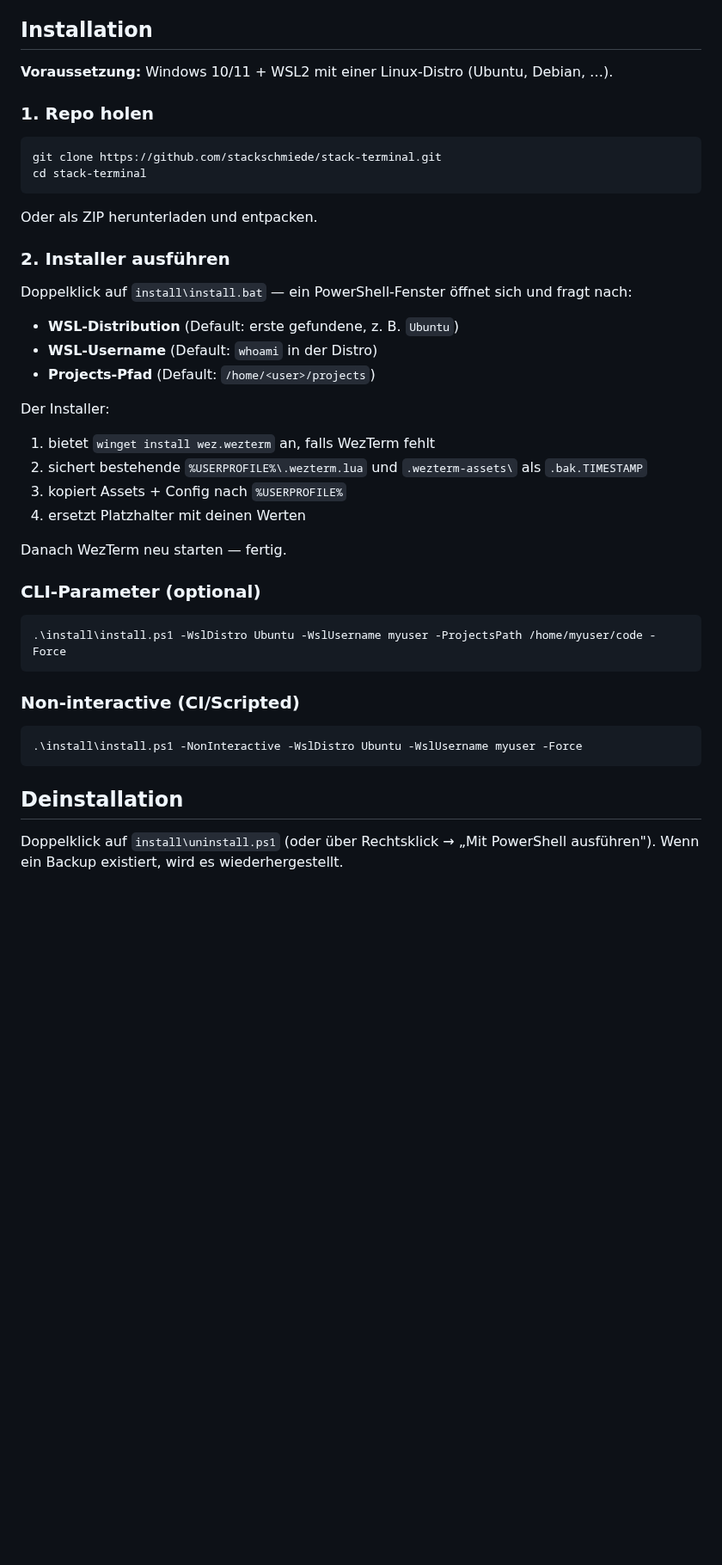
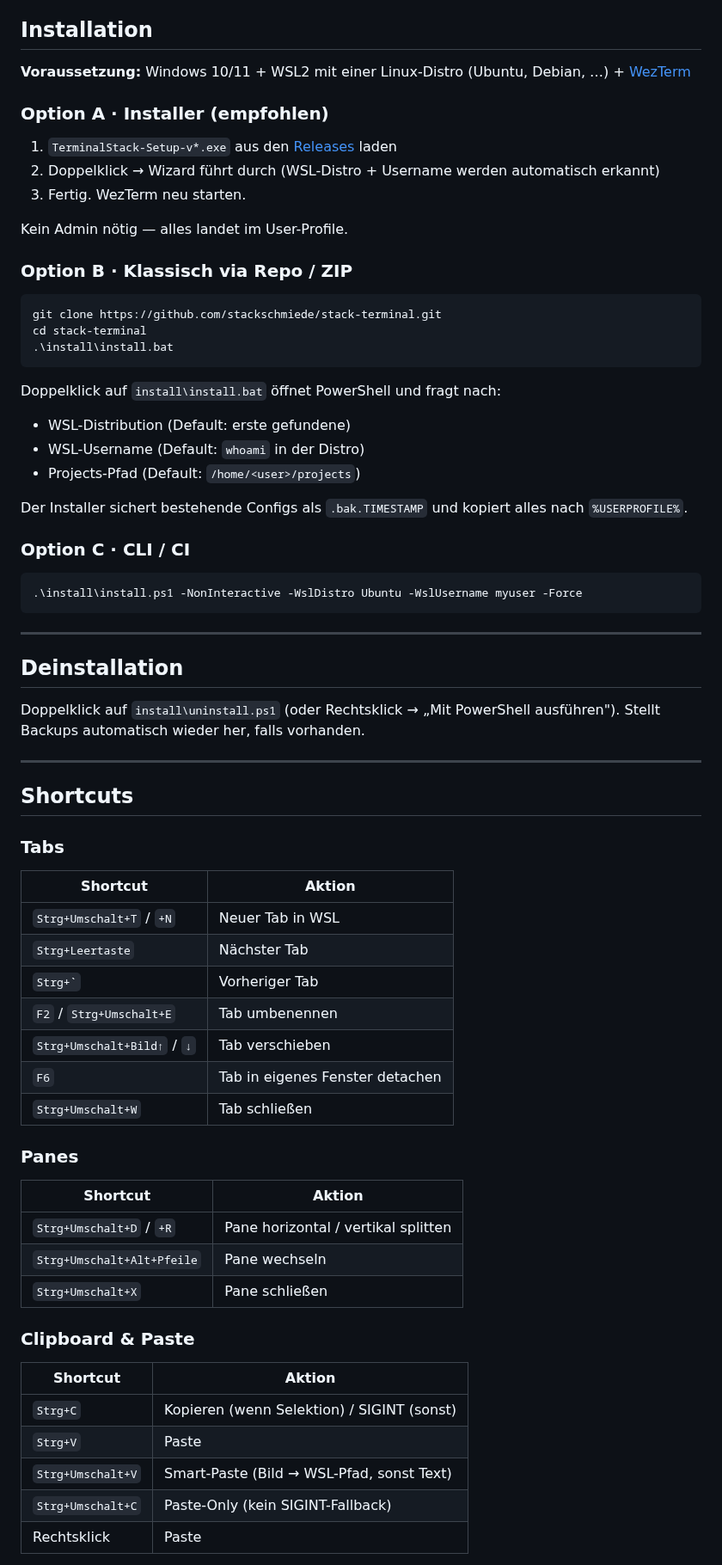
Before and after one commit to stackschmiede/stack-terminal, a Markdown page: README.md, the part around one of its changes. Shown at 86% size. Rendered like a GitHub page; blank space fills up the shorter version.

````diff
--- a/README.md
+++ b/README.md
@@ -22,46 +47,71 @@ Warme Werkstatt-Palette (Amber + Sage), WSL2-ready, Windows-freundliche Tastenbe
 
 ## Installation
 
-**Voraussetzung:** Windows 10/11 + WSL2 mit einer Linux-Distro (Ubuntu, Debian, …).
+**Voraussetzung:** Windows 10/11 + WSL2 mit einer Linux-Distro (Ubuntu, Debian, …) + [WezTerm](https://wezfurlong.org/wezterm/)
 
-### 1. Repo holen
+### Option A · Installer (empfohlen)
+
+1. `TerminalStack-Setup-v*.exe` aus den [Releases](https://github.com/stackschmiede/stack-terminal/releases) laden
+2. Doppelklick → Wizard führt durch (WSL-Distro + Username werden automatisch erkannt)
+3. Fertig. WezTerm neu starten.
+
+Kein Admin nötig — alles landet im User-Profile.
+
+### Option B · Klassisch via Repo / ZIP
 
 ```powershell
 git clone https://github.com/stackschmiede/stack-terminal.git
 cd stack-terminal
+.\install\install.bat
 ```
 
-Oder als ZIP herunterladen und entpacken.
+Doppelklick auf `install\install.bat` öffnet PowerShell und fragt nach:
+- WSL-Distribution (Default: erste gefundene)
+- WSL-Username (Default: `whoami` in der Distro)
+- Projects-Pfad (Default: `/home/<user>/projects`)
 
-### 2. Installer ausführen
+Der Installer sichert bestehende Configs als `.bak.TIMESTAMP` und kopiert alles nach `%USERPROFILE%`.
 
-Doppelklick auf `install\install.bat` — ein PowerShell-Fenster öffnet sich und fragt nach:
-
-- **WSL-Distribution** (Default: erste gefundene, z. B. `Ubuntu`)
-- **WSL-Username** (Default: `whoami` in der Distro)
-- **Projects-Pfad** (Default: `/home/<user>/projects`)
-
-Der Installer:
-
-1. bietet `winget install wez.wezterm` an, falls WezTerm fehlt
-2. sichert bestehende `%USERPROFILE%\.wezterm.lua` und `.wezterm-assets\` als `.bak.TIMESTAMP`
-3. kopiert Assets + Config nach `%USERPROFILE%`
-4. ersetzt Platzhalter mit deinen Werten
-
-Danach WezTerm neu starten — fertig.
-
-### CLI-Parameter (optional)
-
-```powershell
-.\install\install.ps1 -WslDistro Ubuntu -WslUsername myuser -ProjectsPath /home/myuser/code -Force
-```
-
-### Non-interactive (CI/Scripted)
+### Option C · CLI / CI
 
 ```powershell
 .\install\install.ps1 -NonInteractive -WslDistro Ubuntu -WslUsername myuser -Force
 ```
 
+---
+
 ## Deinstallation
 
-Doppelklick auf `install\uninstall.ps1` (oder über Rechtsklick → „Mit PowerShell ausführen"). Wenn ein Backup existiert, wird es wiederhergestellt.
+Doppelklick auf `install\uninstall.ps1` (oder Rechtsklick → „Mit PowerShell ausführen"). Stellt Backups automatisch wieder her, falls vorhanden.
+
+---
+
+## Shortcuts
+
+### Tabs
+| Shortcut | Aktion |
+|---|---|
+| `Strg+Umschalt+T` / `+N` | Neuer Tab in WSL |
+| `Strg+Leertaste` | Nächster Tab |
+| `` Strg+` `` | Vorheriger Tab |
+| `F2` / `Strg+Umschalt+E` | Tab umbenennen |
+| `Strg+Umschalt+Bild↑` / `↓` | Tab verschieben |
+| `F6` | Tab in eigenes Fenster detachen |
+| `Strg+Umschalt+W` | Tab schließen |
+
+### Panes
+| Shortcut | Aktion |
+|---|---|
+| `Strg+Umschalt+D` / `+R` | Pane horizontal / vertikal splitten |
+| `Strg+Umschalt+Alt+Pfeile` | Pane wechseln |
+| `Strg+Umschalt+X` | Pane schließen |
+
+### Clipboard & Paste
+| Shortcut | Aktion |
+|---|---|
+| `Strg+C` | Kopieren (wenn Selektion) / SIGINT (sonst) |
+| `Strg+V` | Paste |
+| `Strg+Umschalt+V` | Smart-Paste (Bild → WSL-Pfad, sonst Text) |
+| `Strg+Umschalt+C` | Paste-Only (kein SIGINT-Fallback) |
+| Rechtsklick | Paste |
+
````
Also changed, not shown: other parts of README.md (+86 -34 lines), preview/preview.png (added), 1 other file.
